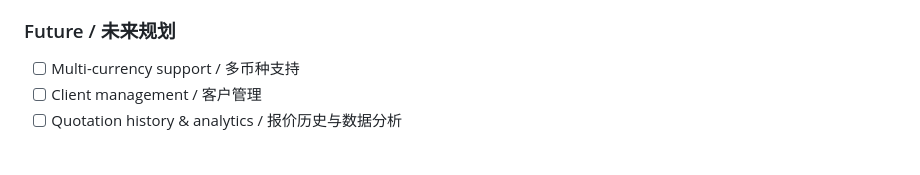
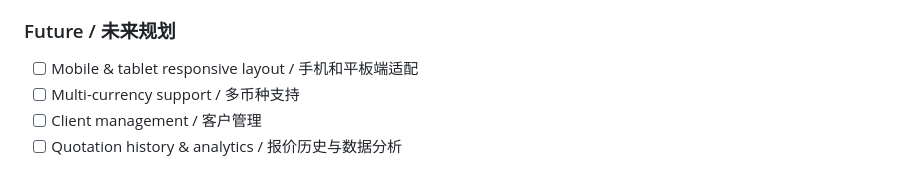
Before and after one commit to ichthyo-na/yuunalab-quotation, a Markdown page: README.md, the part around the change. Rendered like a GitHub page.

Commit message:
Add mobile/tablet responsive layout to roadmap
Co-Authored-By: Claude Sonnet 4.6 <noreply@anthropic.com>

```diff
--- a/README.md
+++ b/README.md
@@ -70,6 +70,7 @@ Click the **Settings** gear icon to: / 点击 **设置** 齿轮图标可以：
 
 ### Future / 未来规划
 
+- [ ] Mobile & tablet responsive layout / 手机和平板端适配
 - [ ] Multi-currency support / 多币种支持
 - [ ] Client management / 客户管理
 - [ ] Quotation history & analytics / 报价历史与数据分析
```
